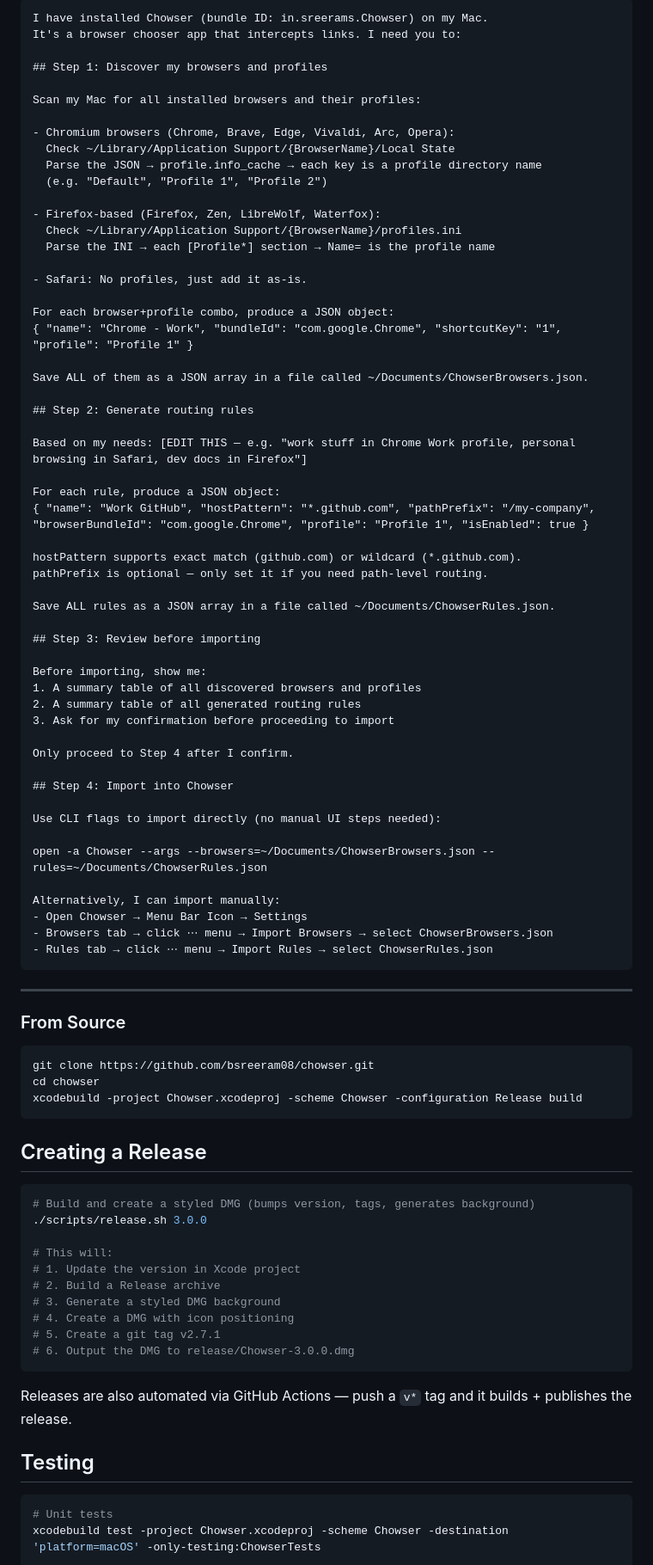
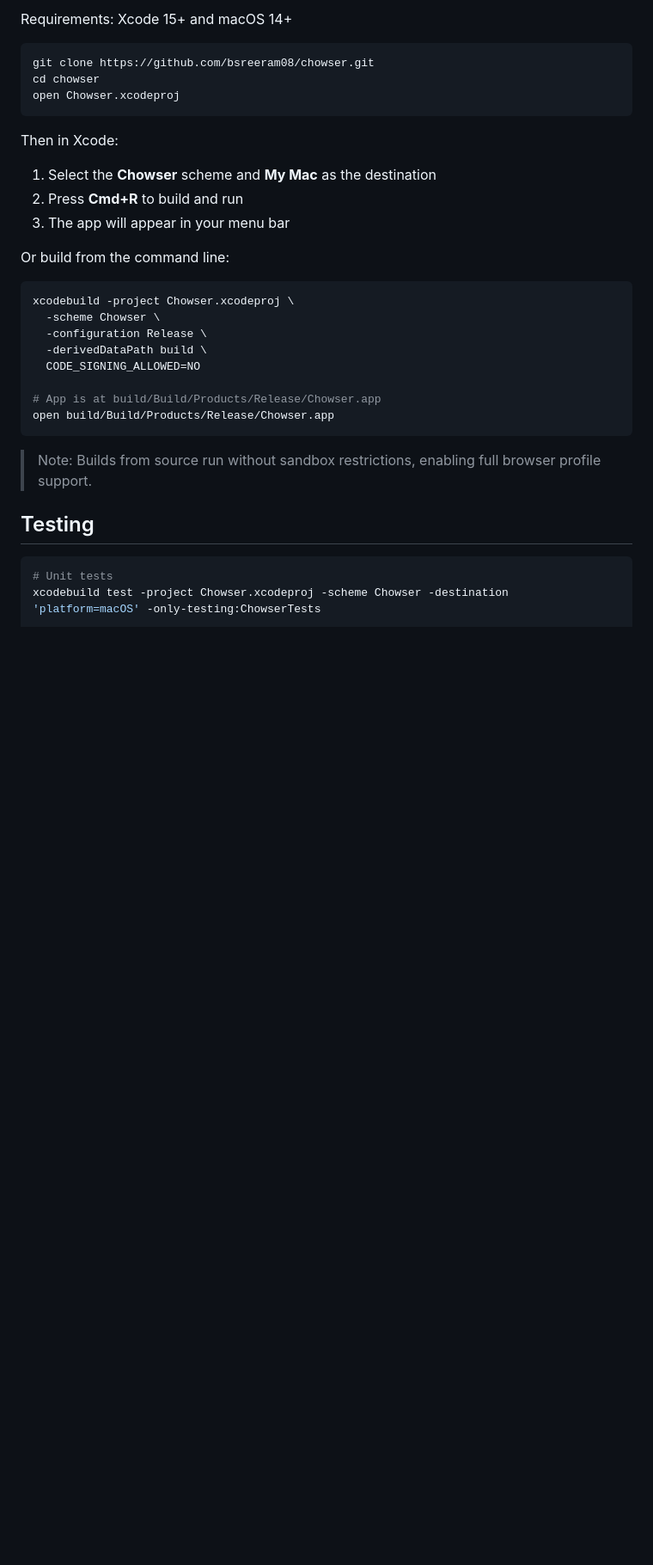
Before and after one commit to bsreeram08/chowser, a Markdown page: README.md, the part around one of its changes. Shown at 86% size. GitHub-like rendering; folded sections open; blank space fills up the shorter version.

Commit message:
docs: simplify README, replace DMG with build-from-source instructions
Remove all references to DMG, Sparkle, direct download, CI workflows,
and release process. Installation is now Mac App Store or build from source.

Co-Authored-By: Claude Sonnet 4.6 <noreply@anthropic.com>

````diff
--- a/README.md
+++ b/README.md
@@ -65,88 +46,30 @@ Skip manual configuration. Copy the prompt below, paste it into **Claude, ChatGP
-```
-I have installed Chowser (bundle ID: in.sreerams.Chowser) on my Mac.
-It's a browser chooser app that intercepts links. I need you to:
-
-## Step 1: Discover my browsers and profiles
-
-Scan my Mac for all installed browsers and their profiles:
-
-- Chromium browsers (Chrome, Brave, Edge, Vivaldi, Arc, Opera):
-  Check ~/Library/Application Support/{BrowserName}/Local State
-  Parse the JSON → profile.info_cache → each key is a profile directory name
-  (e.g. "Default", "Profile 1", "Profile 2")
-
-- Firefox-based (Firefox, Zen, LibreWolf, Waterfox):
-  Check ~/Library/Application Support/{BrowserName}/profiles.ini
-  Parse the INI → each [Profile*] section → Name= is the profile name
-
-- Safari: No profiles, just add it as-is.
-
-For each browser+profile combo, produce a JSON object:
-{ "name": "Chrome - Work", "bundleId": "com.google.Chrome", "shortcutKey": "1", "profile": "Profile 1" }
-
-Save ALL of them as a JSON array in a file called ~/Documents/ChowserBrowsers.json.
-
-## Step 2: Generate routing rules
-
-Based on my needs: [EDIT THIS — e.g. "work stuff in Chrome Work profile, personal browsing in Safari, dev docs in Firefox"]
-
-For each rule, produce a JSON object:
-{ "name": "Work GitHub", "hostPattern": "*.github.com", "pathPrefix": "/my-company", "browserBundleId": "com.google.Chrome", "profile": "Profile 1", "isEnabled": true }
-
-hostPattern supports exact match (github.com) or wildcard (*.github.com).
-pathPrefix is optional — only set it if you need path-level routing.
-
-Save ALL rules as a JSON array in a file called ~/Documents/ChowserRules.json.
-
-## Step 3: Review before importing
-
-Before importing, show me:
-1. A summary table of all discovered browsers and profiles
-2. A summary table of all generated routing rules
-3. Ask for my confirmation before proceeding to import
-
-Only proceed to Step 4 after I confirm.
-
-## Step 4: Import into Chowser
-
-Use CLI flags to import directly (no manual UI steps needed):
-
-open -a Chowser --args --browsers=~/Documents/ChowserBrowsers.json --rules=~/Documents/ChowserRules.json
-
-Alternatively, I can import manually:
-- Open Chowser → Menu Bar Icon → Settings
-- Browsers tab → click ⋯ menu → Import Browsers → select ChowserBrowsers.json
-- Rules tab → click ⋯ menu → Import Rules → select ChowserRules.json
-```
-
-</details>
-
----
-
-### From Source
+Requirements: Xcode 15+ and macOS 14+
 
 ```bash
 git clone https://github.com/bsreeram08/chowser.git
 cd chowser
-xcodebuild -project Chowser.xcodeproj -scheme Chowser -configuration Release build
+open Chowser.xcodeproj
 ```
 
-## Creating a Release
+Then in Xcode:
+1. Select the **Chowser** scheme and **My Mac** as the destination
+2. Press **Cmd+R** to build and run
+3. The app will appear in your menu bar
+
+Or build from the command line:
 
 ```bash
-# Build and create a styled DMG (bumps version, tags, generates background)
-./scripts/release.sh 3.0.0
+xcodebuild -project Chowser.xcodeproj \
+  -scheme Chowser \
+  -configuration Release \
+  -derivedDataPath build \
+  CODE_SIGNING_ALLOWED=NO
 
-# This will:
-# 1. Update the version in Xcode project
-# 2. Build a Release archive
-# 3. Generate a styled DMG background
-# 4. Create a DMG with icon positioning
-# 5. Create a git tag v2.7.1
-# 6. Output the DMG to release/Chowser-3.0.0.dmg
+# App is at build/Build/Products/Release/Chowser.app
+open build/Build/Products/Release/Chowser.app
 ```
 
-Releases are also automated via GitHub Actions — push a `v*` tag and it builds + publishes the release.
+> Note: Builds from source run without sandbox restrictions, enabling full browser profile support.
 
 ## Testing
 
````
Also changed, not shown: other parts of README.md (+5 -49 lines).
